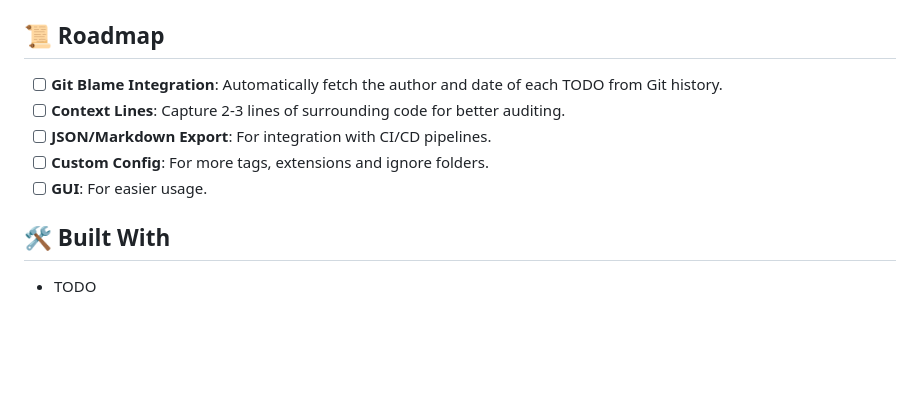
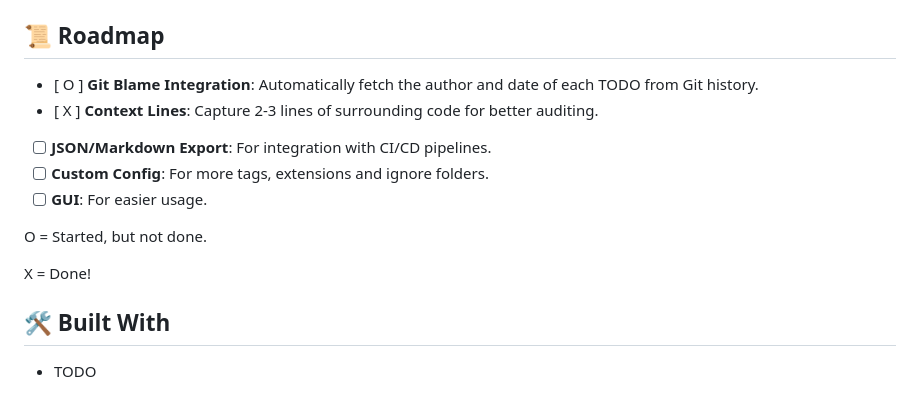
Before and after one commit to DunderGG/go-playground, a Markdown page: ToDopher/README.md, the part around the change. Rendered like a GitHub page; blank space fills up the shorter version.

Commit message:
Update README Roadmap

```diff
--- a/ToDopher/README.md
+++ b/ToDopher/README.md
@@ -55,11 +55,15 @@ Currently, ToDopher is configured via the `Config` struct in [ToDopher.go](ToDop
 - **Allowed Extensions**: `.h`, `.cpp`, `.cs`, `.py`, `.ini`, `.go`, `.java`, `.html`.
 
 ## 📜 Roadmap
-- [ ] **Git Blame Integration**: Automatically fetch the author and date of each TODO from Git history.
-- [ ] **Context Lines**: Capture 2-3 lines of surrounding code for better auditing.
+- [ O ] **Git Blame Integration**: Automatically fetch the author and date of each TODO from Git history.
+- [ X ] **Context Lines**: Capture 2-3 lines of surrounding code for better auditing.
 - [ ] **JSON/Markdown Export**: For integration with CI/CD pipelines.
 - [ ] **Custom Config**: For more tags, extensions and ignore folders.
 - [ ] **GUI**: For easier usage.
+
+O = Started, but not done.
+
+X = Done!
 
 ## 🛠️ Built With
 
```
